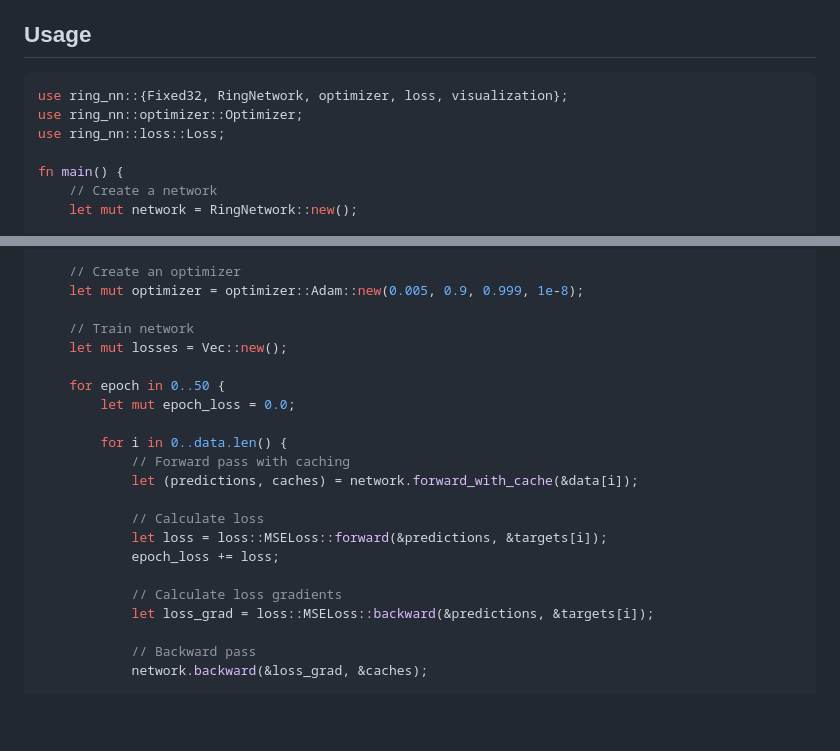
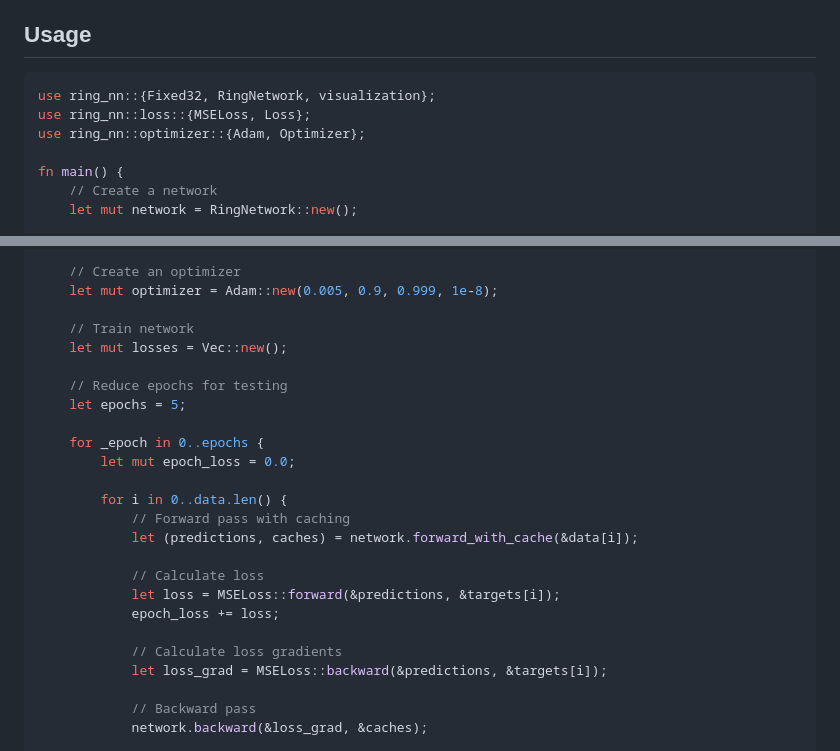
Before and after one commit to JonasLoos/ring-nn, a Markdown page: README.md, 2 parts joined by grey strips. Rendered like a GitHub page; blank space fills up the shorter version.

Commit message:
update readme example

````diff
--- a/README.md
+++ b/README.md
@@ -22,9 +22,9 @@ Ring Neural Network is a novel neural network architecture that represents weigh
 ## Usage
 
 ```rust
-use ring_nn::{Fixed32, RingNetwork, optimizer, loss, visualization};
-use ring_nn::optimizer::Optimizer;
-use ring_nn::loss::Loss;
+use ring_nn::{Fixed32, RingNetwork, visualization};
+use ring_nn::loss::{MSELoss, Loss};
+use ring_nn::optimizer::{Adam, Optimizer};
 
 fn main() {
     // Create a network
@@ -49,12 +49,15 @@ fn main() {
     ];
 
     // Create an optimizer
-    let mut optimizer = optimizer::Adam::new(0.005, 0.9, 0.999, 1e-8);
+    let mut optimizer = Adam::new(0.005, 0.9, 0.999, 1e-8);
 
     // Train network
     let mut losses = Vec::new();
 
-    for epoch in 0..50 {
+    // Reduce epochs for testing
+    let epochs = 5;
+
+    for _epoch in 0..epochs {
         let mut epoch_loss = 0.0;
 
         for i in 0..data.len() {
@@ -62,11 +65,11 @@ fn main() {
             let (predictions, caches) = network.forward_with_cache(&data[i]);
 
             // Calculate loss
-            let loss = loss::MSELoss::forward(&predictions, &targets[i]);
+            let loss = MSELoss::forward(&predictions, &targets[i]);
             epoch_loss += loss;
 
             // Calculate loss gradients
-            let loss_grad = loss::MSELoss::backward(&predictions, &targets[i]);
+            let loss_grad = MSELoss::backward(&predictions, &targets[i]);
 
             // Backward pass
             network.backward(&loss_grad, &caches);
````
